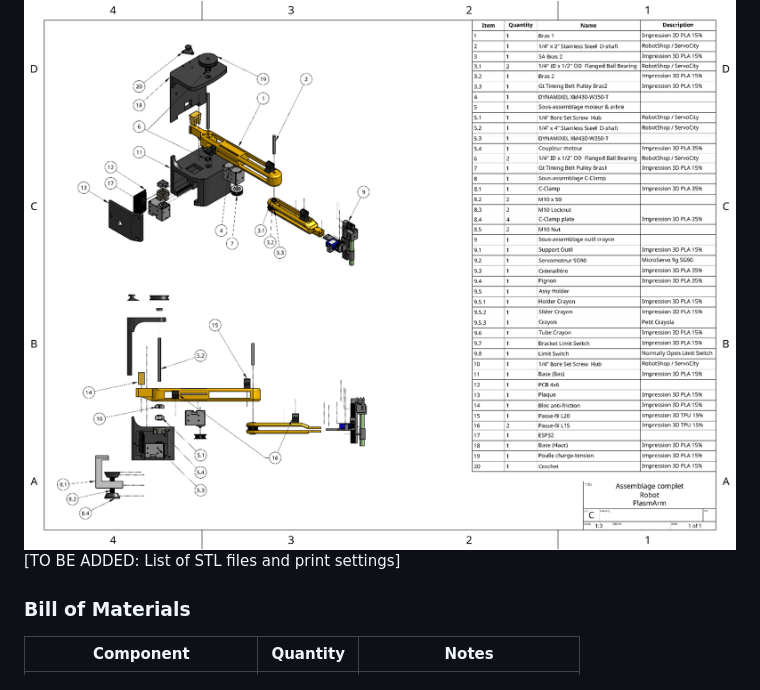
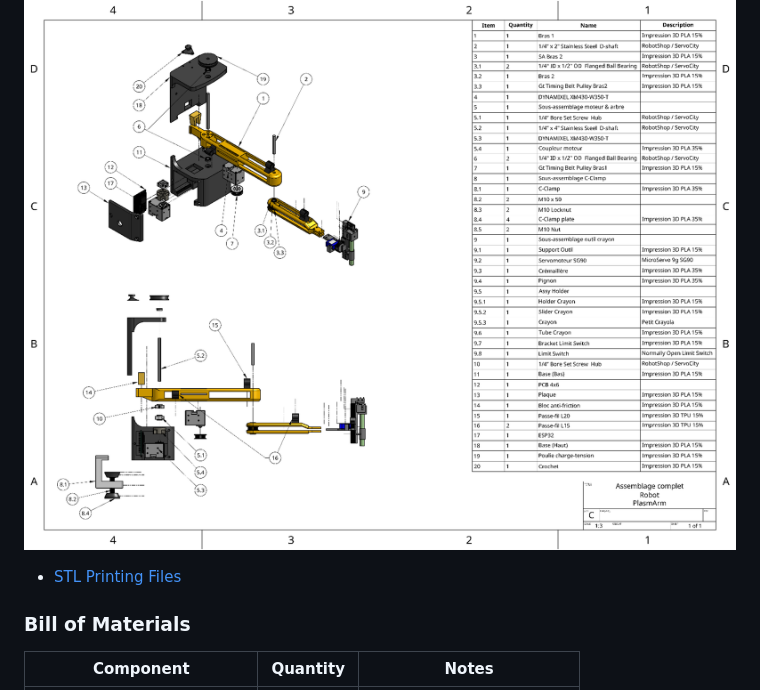
Before and after one commit to lapm6225/PlasmArm, a Markdown page: README.md, the part around the change. GitHub-like rendering.

Commit message:
Update README with STL printing files link
Added link to STL printing files in the README.

```diff
--- a/README.md
+++ b/README.md
@@ -103,7 +103,7 @@ Agile methodology with incremental feature delivery throughout the project.
 
 ### 3D Printed Parts
 ![PlasmArm Robot](Mechanic/Mise%20en%20plan%20assemblage%20complet%20explosé.png)
-[TO BE ADDED: List of STL files and print settings]
+- [STL Printing Files](Mechanic/STL%20Printing%20Files)
 
 <!--
 Print all STL files from the `STL/` folder with recommended settings:
```
